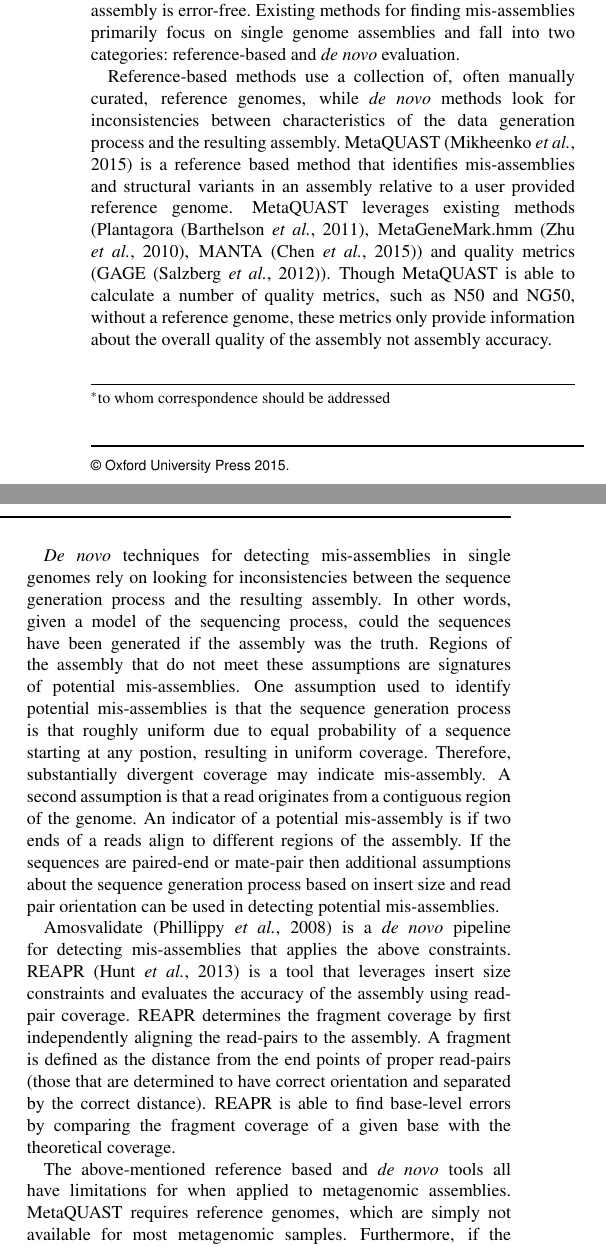
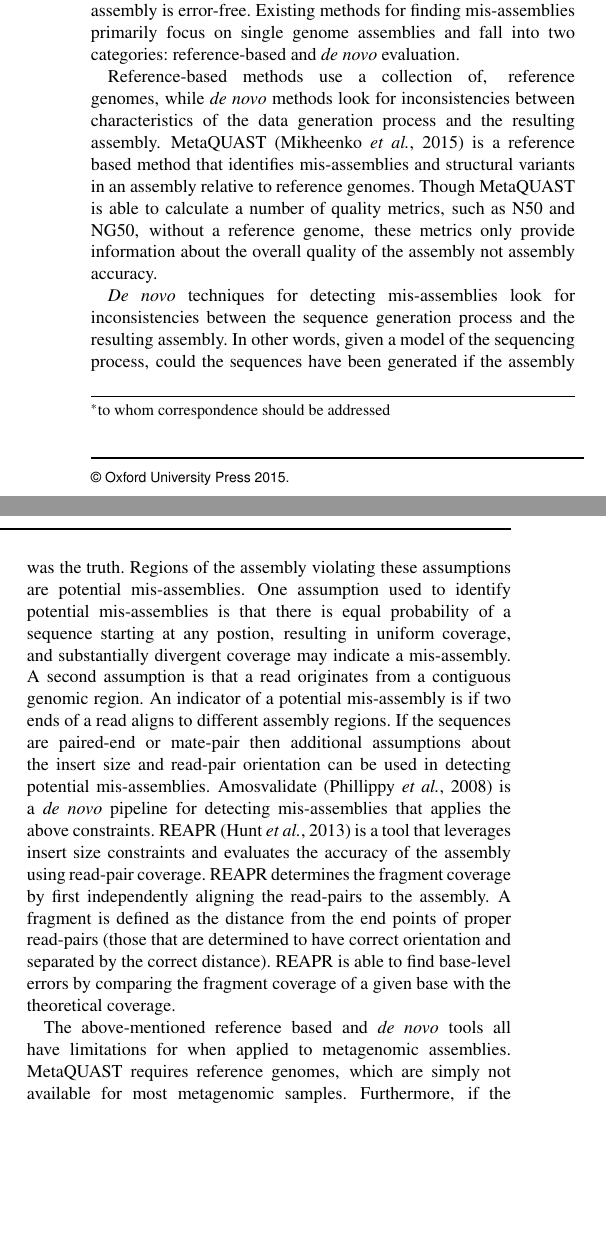
Before and after one commit to marbl/VALET, a LaTeX paper (manuscript/valet.tex): two parts of the columns of page 1 of 4 before the commit and two parts of the columns of page 1 of 3 after it, joined at a grey line, cut so that both start at the same text, the shorter picture padded with empty space. Compiled offline with pdfLaTeX.

Commit message:
revisions to meet 3 page limit

```diff
--- a/manuscript/valet.tex
+++ b/manuscript/valet.tex
@@ -44,24 +44,20 @@ This difficulty is compounded in metagenomic samples due to varying organism abu
 Since many downstream applications rely on metagenome assemblies, it is critical that the assembly is error-free.
 Existing methods for finding mis-assemblies primarily focus on single genome assemblies and fall into two categories: reference-based and \emph{de novo} evaluation.
 
-Reference-based methods use a collection of, often manually curated, reference genomes, while \emph{de novo} methods look for inconsistencies between characteristics of the data generation process and the resulting assembly.
-MetaQUAST~\citep{mikheenko2015metaquast} is a reference based method that identifies mis-assemblies and structural variants in an assembly relative to a user provided reference genome.
-MetaQUAST leverages existing methods (Plantagora~\citep{barthelson2011plantagora},
-MetaGeneMark.hmm~\citep{zhu2010ab}, MANTA~\citep{chen2015manta}) and quality metrics (GAGE~\citep{salzberg2011gage}).
+Reference-based methods use a collection of, reference genomes, while \emph{de novo} methods look for inconsistencies between characteristics of the data generation process and the resulting assembly.
+MetaQUAST~\citep{mikheenko2015metaquast} is a reference based method that identifies mis-assemblies and structural variants in an assembly relative to reference genomes.
 Though MetaQUAST is able to calculate a number of quality metrics, such as N50 and NG50, without a reference genome, these metrics only provide information about the overall quality of the assembly not assembly accuracy.
 % QUAST uses the Plantagora’s definition of a mis-assembly,
 % i.e., a mis-assembly breakpoint is defined as a position in the assembled contigs where (1) the left flanking
 % sequence aligns over 1kb away from right flanking sequence on the reference, or (2) the sequences overlap by
 % over 1kb, or (3) the right flanking sequence aligns on opposite strands or different chromosomes.
 
-\emph{De novo} techniques for detecting mis-assemblies in single genomes rely on looking for inconsistencies between the sequence generation process and the resulting assembly.
+\emph{De novo} techniques for detecting mis-assemblies look for inconsistencies between the sequence generation process and the resulting assembly.
 In other words, given a model of the sequencing process, could the sequences have been generated if the assembly was the truth.
-Regions of the assembly that do not meet these assumptions are signatures of potential mis-assemblies.
-One assumption used to identify potential mis-assemblies is that the sequence generation process is that roughly uniform due to equal probability of a sequence starting at any postion, resulting in uniform coverage.
-Therefore, substantially divergent coverage may indicate mis-assembly.
-A second assumption is that a read originates from a contiguous region of the genome.  An indicator of a potential mis-assembly is if two ends of a reads align to different regions of the assembly.
-If the sequences are paired-end or mate-pair then additional assumptions about the sequence generation process based on insert size and read pair orientation can be used in detecting potential mis-assemblies.
-
+Regions of the assembly violating these assumptions are potential mis-assemblies.
+One assumption used to identify potential mis-assemblies is that there is equal probability of a sequence starting at any postion, resulting in uniform coverage, and substantially divergent coverage may indicate a mis-assembly.
+A second assumption is that a read originates from a contiguous genomic region.  An indicator of a potential mis-assembly is if two ends of a read aligns to different assembly regions.
+If the sequences are paired-end or mate-pair then additional assumptions about the insert size and read-pair orientation can be used in detecting potential mis-assemblies.
 Amosvalidate~\citep{amosvalidate2008} is a \emph{de novo} pipeline for detecting mis-assemblies that applies the above constraints. REAPR~\citep{hunt2013reapr} is a tool that leverages insert size constraints and evaluates the accuracy of the assembly using read-pair coverage.
 REAPR determines the fragment coverage by first independently aligning the read-pairs to the assembly.
 A fragment is defined as the distance from the end points of proper read-pairs (those that are determined to have correct orientation and separated by the correct distance).
```
Also changed, not shown: manuscript/valet.tex (8 more changed lines).
